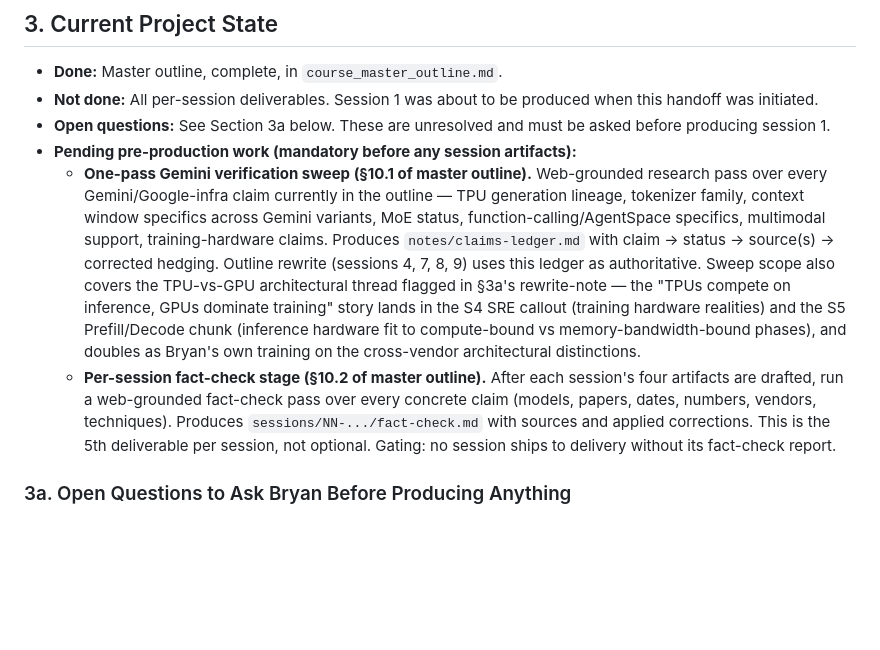
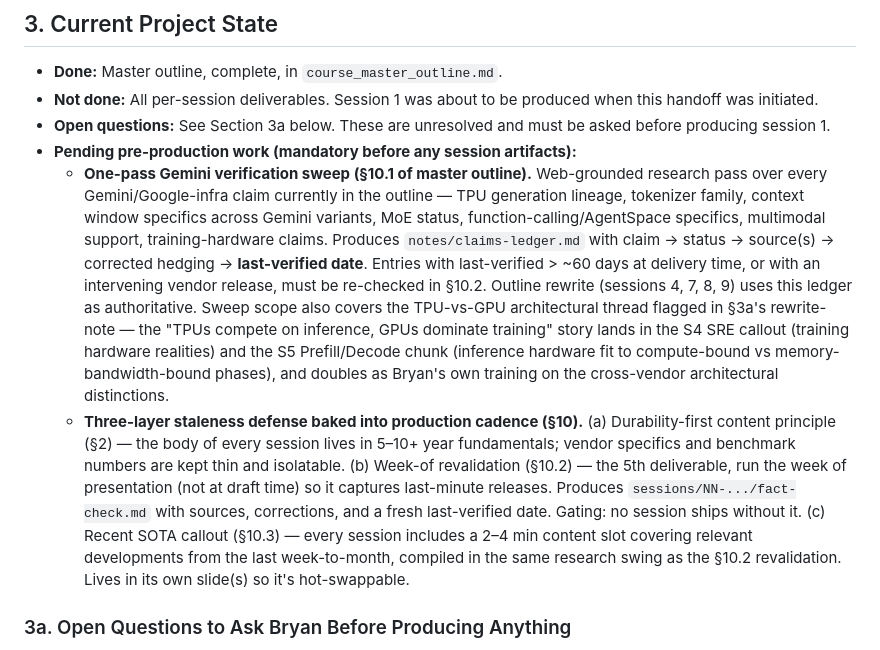
Before and after one commit to bryantinsley/life-of-an-agent, a Markdown page: HANDOFF.md, the part around the change. Rendered like a GitHub page; blank space fills up the shorter version.

```diff
--- a/HANDOFF.md
+++ b/HANDOFF.md
@@ -50,8 +50,8 @@ Bryan's stated goals, in his words:
 - **Not done:** All per-session deliverables. Session 1 was about to be produced when this handoff was initiated.
 - **Open questions:** See Section 3a below. These are unresolved and must be asked before producing session 1.
 - **Pending pre-production work (mandatory before any session artifacts):**
-  - **One-pass Gemini verification sweep (§10.1 of master outline).** Web-grounded research pass over every Gemini/Google-infra claim currently in the outline — TPU generation lineage, tokenizer family, context window specifics across Gemini variants, MoE status, function-calling/AgentSpace specifics, multimodal support, training-hardware claims. Produces `notes/claims-ledger.md` with claim → status → source(s) → corrected hedging. Outline rewrite (sessions 4, 7, 8, 9) uses this ledger as authoritative. Sweep scope also covers the TPU-vs-GPU architectural thread flagged in §3a's rewrite-note — the "TPUs compete on inference, GPUs dominate training" story lands in the S4 SRE callout (training hardware realities) and the S5 Prefill/Decode chunk (inference hardware fit to compute-bound vs memory-bandwidth-bound phases), and doubles as Bryan's own training on the cross-vendor architectural distinctions.
-  - **Per-session fact-check stage (§10.2 of master outline).** After each session's four artifacts are drafted, run a web-grounded fact-check pass over every concrete claim (models, papers, dates, numbers, vendors, techniques). Produces `sessions/NN-.../fact-check.md` with sources and applied corrections. This is the 5th deliverable per session, not optional. Gating: no session ships to delivery without its fact-check report.
+  - **One-pass Gemini verification sweep (§10.1 of master outline).** Web-grounded research pass over every Gemini/Google-infra claim currently in the outline — TPU generation lineage, tokenizer family, context window specifics across Gemini variants, MoE status, function-calling/AgentSpace specifics, multimodal support, training-hardware claims. Produces `notes/claims-ledger.md` with claim → status → source(s) → corrected hedging → **last-verified date**. Entries with last-verified > ~60 days at delivery time, or with an intervening vendor release, must be re-checked in §10.2. Outline rewrite (sessions 4, 7, 8, 9) uses this ledger as authoritative. Sweep scope also covers the TPU-vs-GPU architectural thread flagged in §3a's rewrite-note — the "TPUs compete on inference, GPUs dominate training" story lands in the S4 SRE callout (training hardware realities) and the S5 Prefill/Decode chunk (inference hardware fit to compute-bound vs memory-bandwidth-bound phases), and doubles as Bryan's own training on the cross-vendor architectural distinctions.
+  - **Three-layer staleness defense baked into production cadence (§10).** (a) Durability-first content principle (§2) — the body of every session lives in 5–10+ year fundamentals; vendor specifics and benchmark numbers are kept thin and isolatable. (b) Week-of revalidation (§10.2) — the 5th deliverable, run the week of presentation (not at draft time) so it captures last-minute releases. Produces `sessions/NN-.../fact-check.md` with sources, corrections, and a fresh last-verified date. Gating: no session ships without it. (c) Recent SOTA callout (§10.3) — every session includes a 2–4 min content slot covering relevant developments from the last week-to-month, compiled in the same research swing as the §10.2 revalidation. Lives in its own slide(s) so it's hot-swappable.
 
 ### 3a. Open Questions to Ask Bryan Before Producing Anything
 
```
Also changed, not shown: course_master_outline.md (+15 -10 lines).
